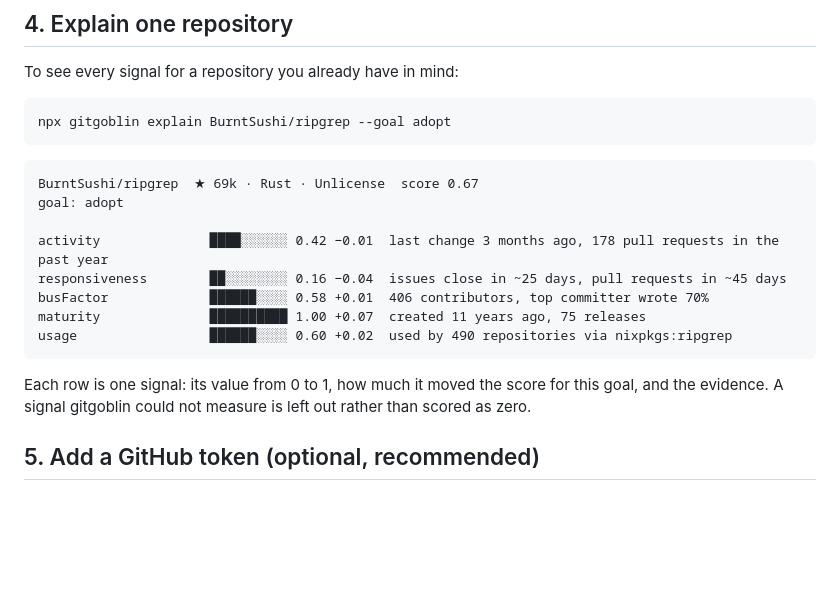
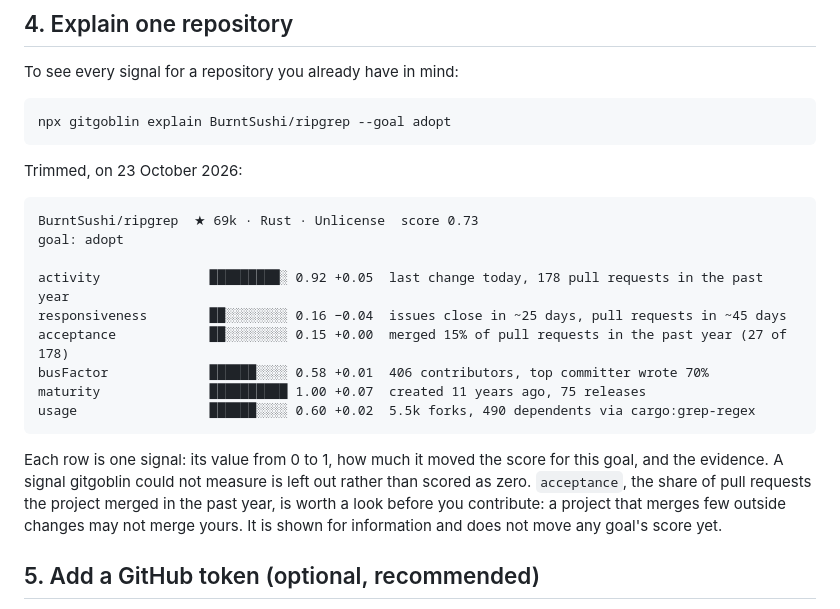
Before and after one commit to anandkaranubc/gitgoblin, a Markdown page: docs/getting-started.md, the part around the change. Rendered like a GitHub page; blank space fills up the shorter version.

Commit message:
docs: show the acceptance signal in the explain example

````diff
--- a/docs/getting-started.md
+++ b/docs/getting-started.md
@@ -71,18 +71,21 @@ To see every signal for a repository you already have in mind:
 npx gitgoblin explain BurntSushi/ripgrep --goal adopt
 ```
 
+Trimmed, on 23 October 2026:
+
 ```
-BurntSushi/ripgrep  ★ 69k · Rust · Unlicense  score 0.67
+BurntSushi/ripgrep  ★ 69k · Rust · Unlicense  score 0.73
 goal: adopt
 
-activity              ████░░░░░░ 0.42 −0.01  last change 3 months ago, 178 pull requests in the past year
+activity              █████████░ 0.92 +0.05  last change today, 178 pull requests in the past year
 responsiveness        ██░░░░░░░░ 0.16 −0.04  issues close in ~25 days, pull requests in ~45 days
+acceptance            ██░░░░░░░░ 0.15 +0.00  merged 15% of pull requests in the past year (27 of 178)
 busFactor             ██████░░░░ 0.58 +0.01  406 contributors, top committer wrote 70%
 maturity              ██████████ 1.00 +0.07  created 11 years ago, 75 releases
-usage                 ██████░░░░ 0.60 +0.02  used by 490 repositories via nixpkgs:ripgrep
+usage                 ██████░░░░ 0.60 +0.02  5.5k forks, 490 dependents via cargo:grep-regex
 ```
 
-Each row is one signal: its value from 0 to 1, how much it moved the score for this goal, and the evidence. A signal gitgoblin could not measure is left out rather than scored as zero.
+Each row is one signal: its value from 0 to 1, how much it moved the score for this goal, and the evidence. A signal gitgoblin could not measure is left out rather than scored as zero. `acceptance`, the share of pull requests the project merged in the past year, is worth a look before you contribute: a project that merges few outside changes may not merge yours. It is shown for information and does not move any goal's score yet.
 
 ## 5. Add a GitHub token (optional, recommended)
 
````
